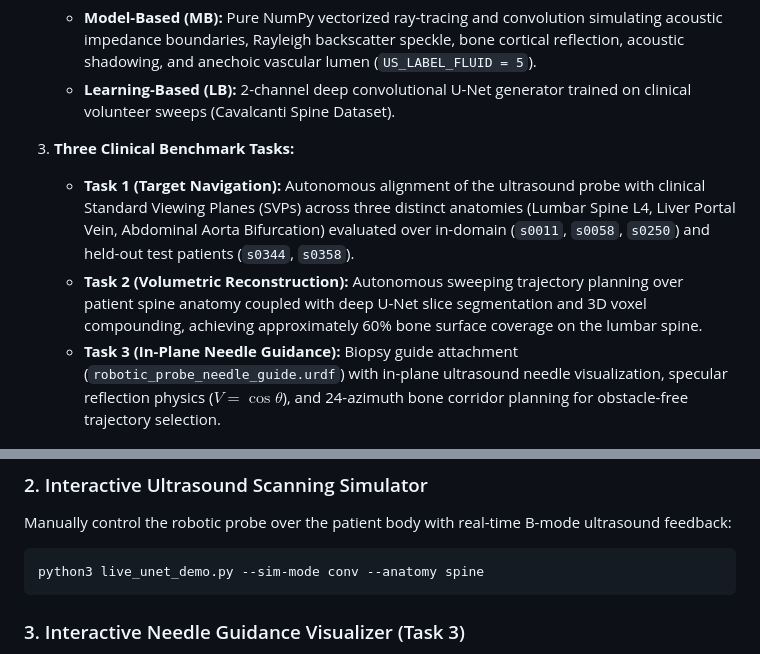
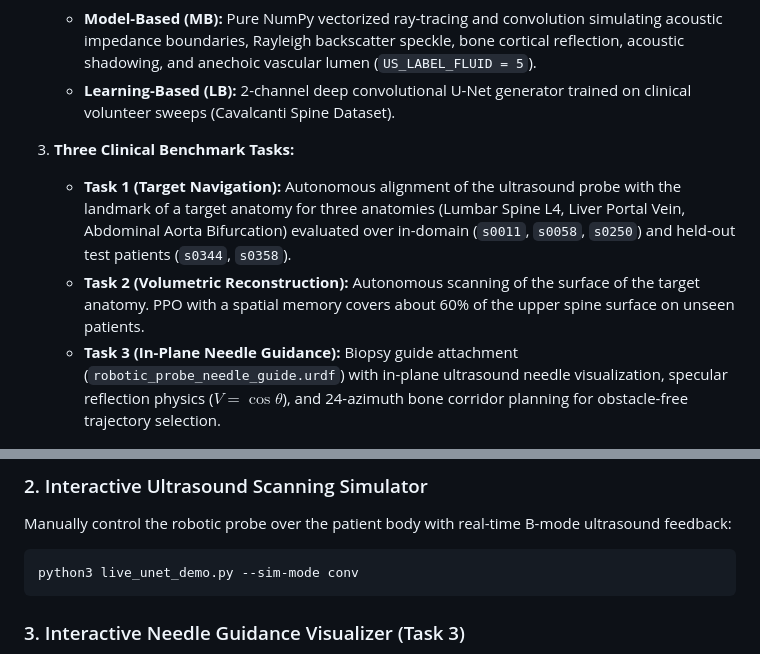
Before and after one commit to lakshay-ctrl/SonoGymLite, a Markdown page: README.md, 2 parts joined by grey strips. Rendered like a GitHub page.

````diff
--- a/README.md
+++ b/README.md
@@ -70,8 +70,8 @@ Unlike traditional GPU-intensive wave solvers, SonoGymLite executes at high thro
    - **Learning-Based (LB):** 2-channel deep convolutional U-Net generator trained on clinical volunteer sweeps (Cavalcanti Spine Dataset).
 
 3. **Three Clinical Benchmark Tasks:**
-   - **Task 1 (Target Navigation):** Autonomous alignment of the ultrasound probe with clinical Standard Viewing Planes (SVPs) across three distinct anatomies (Lumbar Spine L4, Liver Portal Vein, Abdominal Aorta Bifurcation) evaluated over in-domain (`s0011`, `s0058`, `s0250`) and held-out test patients (`s0344`, `s0358`).
-   - **Task 2 (Volumetric Reconstruction):** Autonomous sweeping trajectory planning over patient spine anatomy coupled with deep U-Net slice segmentation and 3D voxel compounding, achieving approximately 60% bone surface coverage on the lumbar spine.
+   - **Task 1 (Target Navigation):** Autonomous alignment of the ultrasound probe with the landmark of a target anatomy for three anatomies (Lumbar Spine L4, Liver Portal Vein, Abdominal Aorta Bifurcation) evaluated over in-domain (`s0011`, `s0058`, `s0250`) and held-out test patients (`s0344`, `s0358`).
+   - **Task 2 (Volumetric Reconstruction):** Autonomous scanning of the surface of the target anatomy. PPO with a spatial memory covers about 60% of the upper spine surface on unseen patients.
    - **Task 3 (In-Plane Needle Guidance):** Biopsy guide attachment (`robotic_probe_needle_guide.urdf`) with in-plane ultrasound needle visualization, specular reflection physics ($V = \cos\theta$), and 24-azimuth bone corridor planning for obstacle-free trajectory selection.
 
 ---
@@ -128,7 +128,7 @@ python3 test_gym_env.py --headless
 ### 2. Interactive Ultrasound Scanning Simulator
 Manually control the robotic probe over the patient body with real-time B-mode ultrasound feedback:
 ```bash
-python3 live_unet_demo.py --sim-mode conv --anatomy spine
+python3 live_unet_demo.py --sim-mode conv
 ```
 
 ### 3. Interactive Needle Guidance Visualizer (Task 3)
````
Also changed, not shown: other parts of README.md (+7 -7 lines), assets/sonogymlite_overview.jpg, 3 other files.
